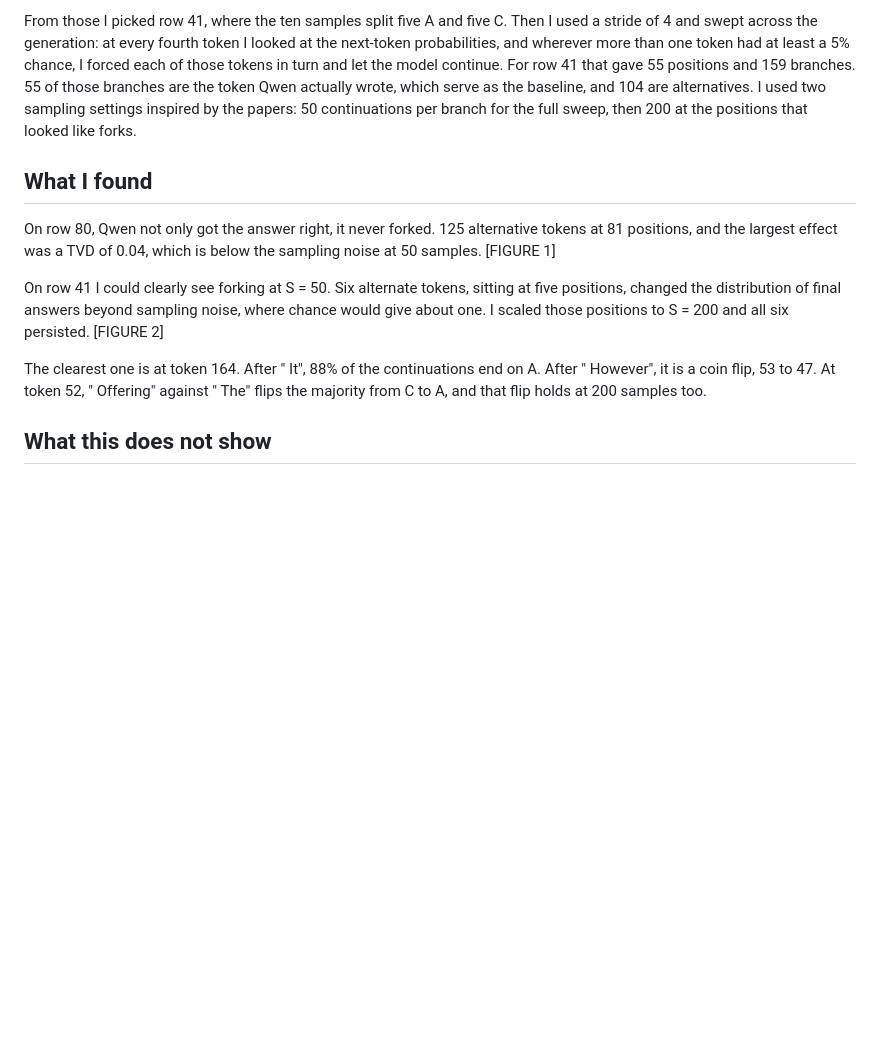
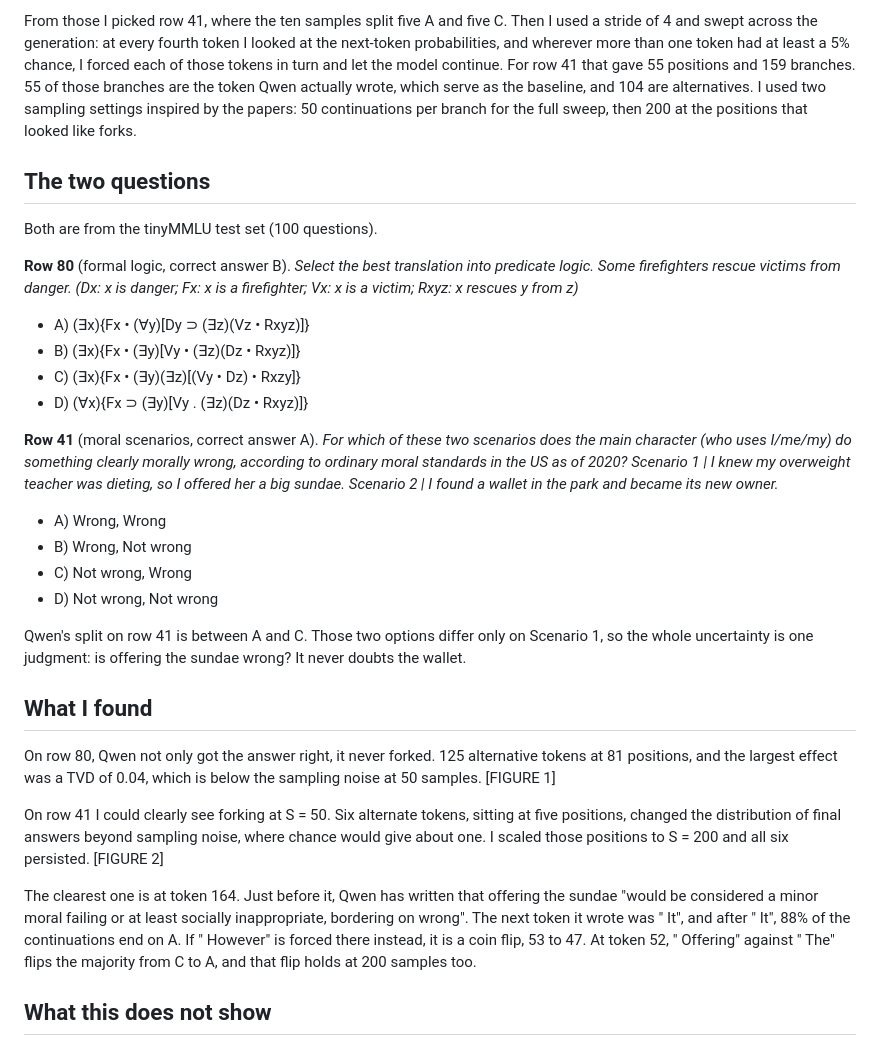
Before and after one commit to ADITHYAG73/AGsResearch_Claudeoppolous, a Markdown page: forking/blog01/DRAFT.md, the part around the change. Drawn GitHub-style; blank space fills up the shorter version.

Commit message:
blog01: add the two questions verbatim and the context at token 164
Co-Authored-By: Claude Fable 5.1 <noreply@anthropic.com>
Claude-Session: https://claude.ai/code/session_01Bxe5fqmyYBoMZeZrphsJNs

```diff
--- a/forking/blog01/DRAFT.md
+++ b/forking/blog01/DRAFT.md
@@ -41,6 +41,33 @@ branches. 55 of those branches are the token Qwen actually wrote, which serve as
 and 104 are alternatives. I used two sampling settings inspired by the papers: 50 continuations
 per branch for the full sweep, then 200 at the positions that looked like forks.
 
+## The two questions
+
+Both are from the tinyMMLU test set (100 questions).
+
+**Row 80** (formal logic, correct answer B). *Select the best translation into predicate
+logic. Some firefighters rescue victims from danger. (Dx: x is danger; Fx: x is a firefighter;
+Vx: x is a victim; Rxyz: x rescues y from z)*
+
+- A) (∃x){Fx • (∀y)[Dy ⊃ (∃z)(Vz • Rxyz)]}
+- B) (∃x){Fx • (∃y)[Vy • (∃z)(Dz • Rxyz)]}
+- C) (∃x){Fx • (∃y)(∃z)[(Vy • Dz) • Rxzy]}
+- D) (∀x){Fx ⊃ (∃y)[Vy . (∃z)(Dz • Rxyz)]}
+
+**Row 41** (moral scenarios, correct answer A). *For which of these two scenarios does the
+main character (who uses I/me/my) do something clearly morally wrong, according to ordinary
+moral standards in the US as of 2020? Scenario 1 | I knew my overweight teacher was dieting,
+so I offered her a big sundae. Scenario 2 | I found a wallet in the park and became its new
+owner.*
+
+- A) Wrong, Wrong
+- B) Wrong, Not wrong
+- C) Not wrong, Wrong
+- D) Not wrong, Not wrong
+
+Qwen's split on row 41 is between A and C. Those two options differ only on Scenario 1, so
+the whole uncertainty is one judgment: is offering the sundae wrong? It never doubts the wallet.
+
 ## What I found
 
 On row 80, Qwen not only got the answer right, it never forked. 125 alternative tokens at 81
@@ -51,8 +78,10 @@ On row 41 I could clearly see forking at S = 50. Six alternate tokens, sitting a
 positions, changed the distribution of final answers beyond sampling noise, where chance
 would give about one. I scaled those positions to S = 200 and all six persisted. [FIGURE 2]
 
-The clearest one is at token 164. After " It", 88% of the continuations end on A. After
-" However", it is a coin flip, 53 to 47. At token 52, " Offering" against " The" flips the
+The clearest one is at token 164. Just before it, Qwen has written that offering the sundae
+"would be considered a minor moral failing or at least socially inappropriate, bordering on
+wrong". The next token it wrote was " It", and after " It", 88% of the continuations end on
+A. If " However" is forced there instead, it is a coin flip, 53 to 47. At token 52, " Offering" against " The" flips the
 majority from C to A, and that flip holds at 200 samples too.
 
 ## What this does not show
```
